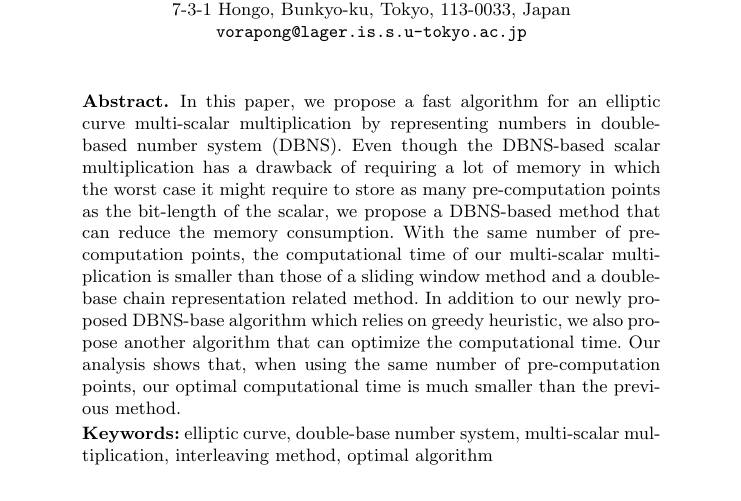
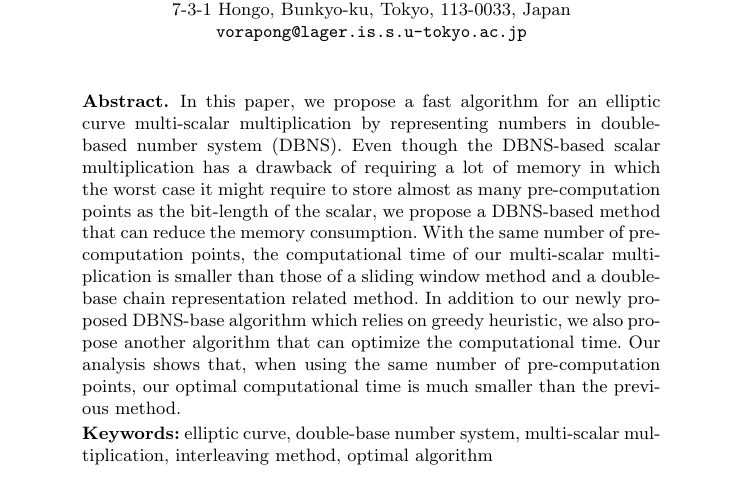
Before and after one commit to BeJade/dbns, a LaTeX paper (dbns.tex): part of page 1 of 16, cut so that both start at the same text. Compiled offline with pdfLaTeX.

Commit message:
edit abstract

```diff
--- a/dbns.tex
+++ b/dbns.tex
@@ -56,7 +56,7 @@ Department of Computer Science, The University of Tokyo\\
 In this paper, we propose a fast algorithm for an elliptic curve multi-scalar multiplication by representing numbers in double-based number system (DBNS).
 %As a method based on the representation is known to be one of the fastest algorithms up to date, DBNS is one of the tools used for reducing the computation time of a scalar multiplication.
 Even though the DBNS-based scalar multiplication has a drawback of requiring a lot of memory
-in which the worst case it might require to store as many pre-computation points as the bit-length of the scalar,
+in which the worst case it might require to store almost as many pre-computation points as the bit-length of the scalar,
 we propose a DBNS-based method that can reduce the memory consumption.
 With the same number of pre-computation points, the computational time of our multi-scalar multiplication is smaller than
 those of a sliding window method and a double-base chain representation related method.
```
